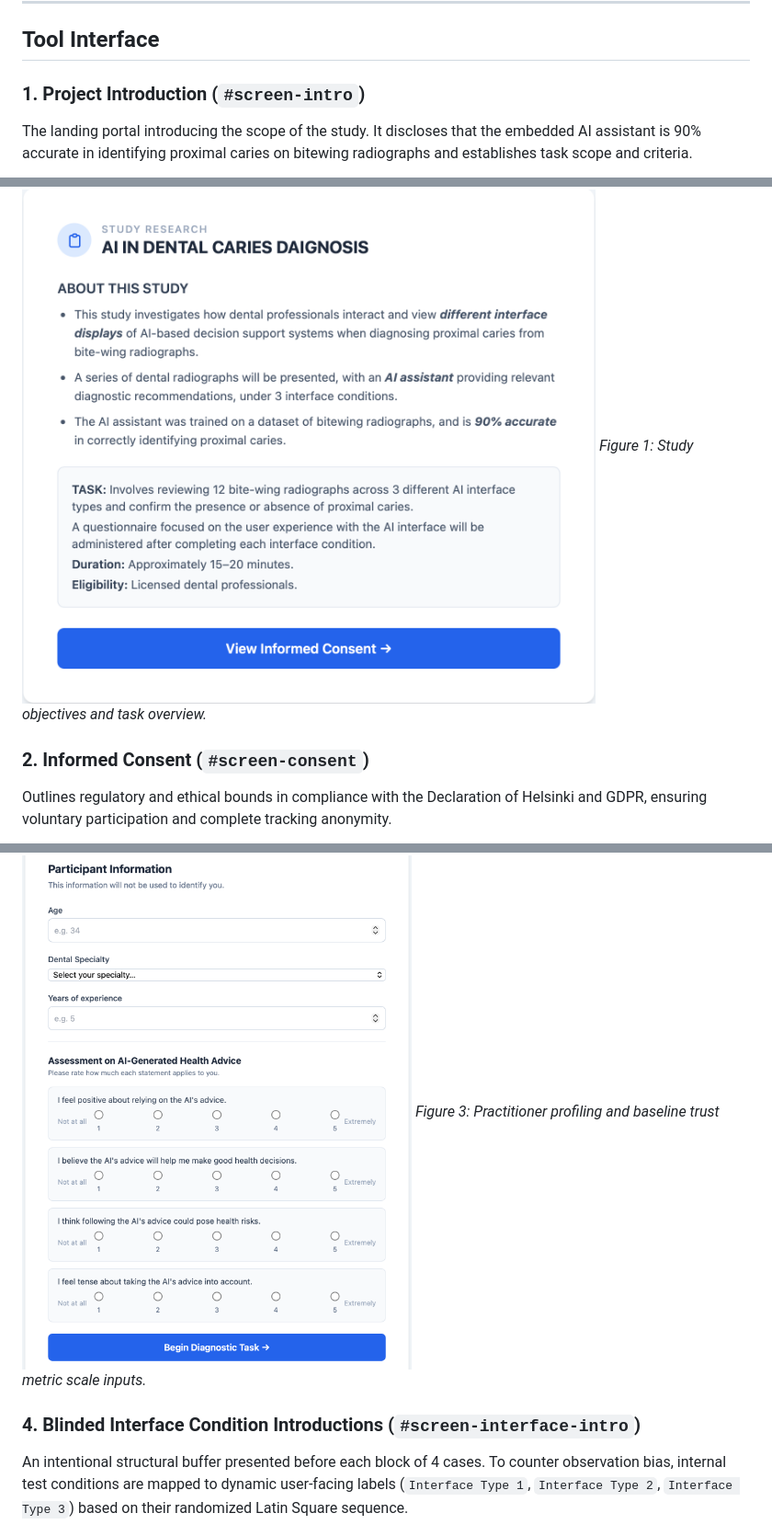
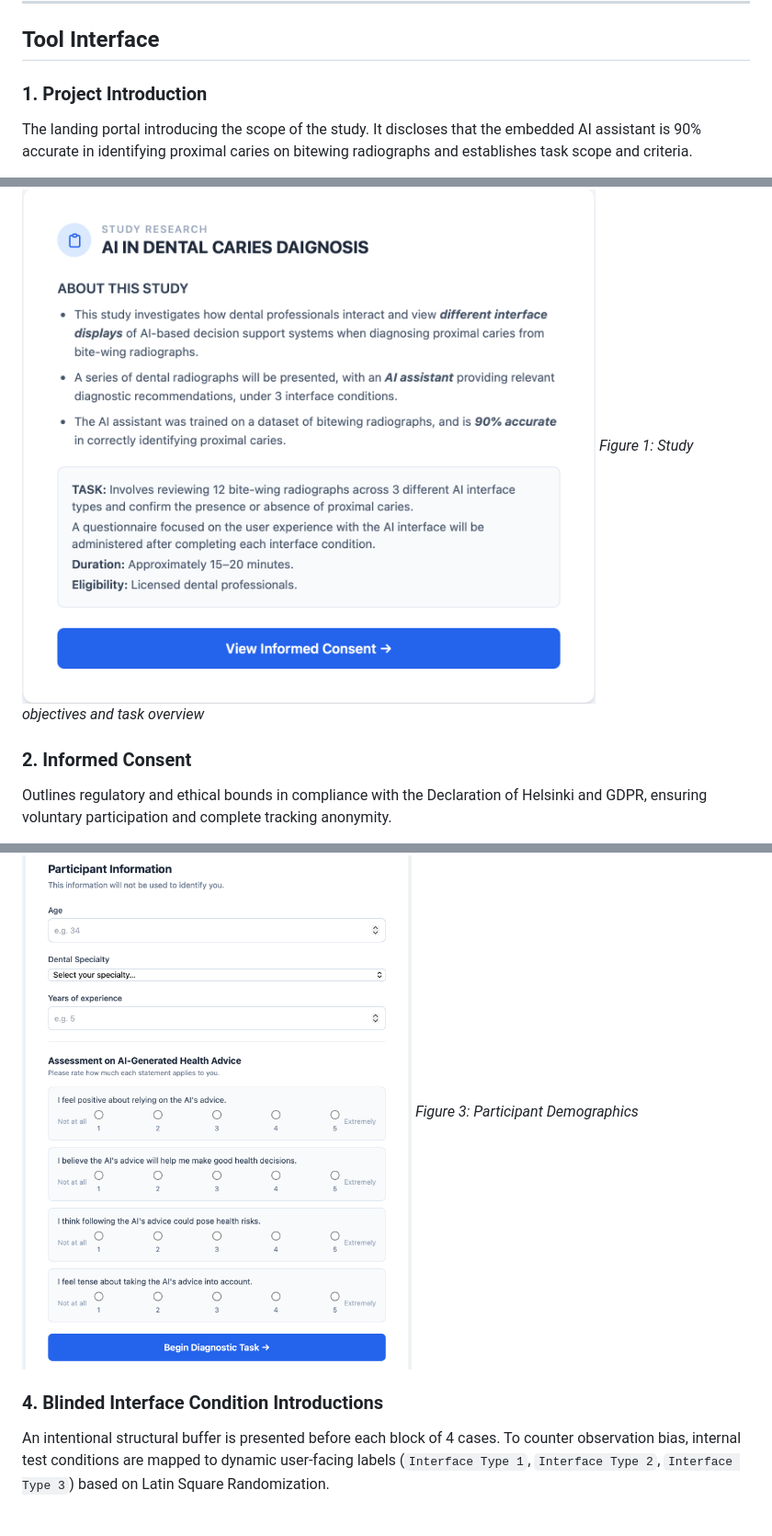
Before and after one commit to pvkaviya-27/dental-ai_study, a Markdown page: README.md, 3 parts joined by grey strips. Shown at 92% size. GitHub-like rendering.

```diff
--- a/README.md
+++ b/README.md
@@ -8,13 +8,13 @@ The tool simulates a professional dental workflow where licensed dental practiti
 
 ## Tool Interface
 
-### 1. Project Introduction (`#screen-intro`)
+### 1. Project Introduction
 The landing portal introducing the scope of the study. It discloses that the embedded AI assistant is 90% accurate in identifying proximal caries on bitewing radiographs and establishes task scope and criteria.
 
 ![01_intro_screen](images/intro_page.png)
-*Figure 1: Study objectives and task overview.*
+*Figure 1: Study objectives and task overview*
 
-### 2. Informed Consent (`#screen-consent`)
+### 2. Informed Consent
 Outlines regulatory and ethical bounds in compliance with the Declaration of Helsinki and GDPR, ensuring voluntary participation and complete tracking anonymity.
 
 ![02_consent_screen](images/consent_page.png)
@@ -26,9 +26,9 @@ Gathers demographic metrics (Age, Experience, Specialty) alongside an integrated
 *   **Distrust Evaluation Scale (DTAIS):** Assesses user-perceived systemic risks and cognitive tension.
 
 ![03_demographics_screen](images/parti_page.png)
-*Figure 3: Practitioner profiling and baseline trust metric scale inputs.*
+*Figure 3: Participant Demographics*
 
-### 4. Blinded Interface Condition Introductions (`#screen-interface-intro`)
-An intentional structural buffer presented before each block of 4 cases. To counter observation bias, internal test conditions are mapped to dynamic user-facing labels (`Interface Type 1`, `Interface Type 2`, `Interface Type 3`) based on their randomized Latin Square sequence.
+### 4. Blinded Interface Condition Introductions
+An intentional structural buffer is presented before each block of 4 cases. To counter observation bias, internal test conditions are mapped to dynamic user-facing labels (`Interface Type 1`, `Interface Type 2`, `Interface Type 3`) based on Latin Square Randomization.
 
 ![04_interface_intro_screen](images/interface_desc_page.png)
```
Also changed, not shown: other parts of README.md (+18 -21 lines).
